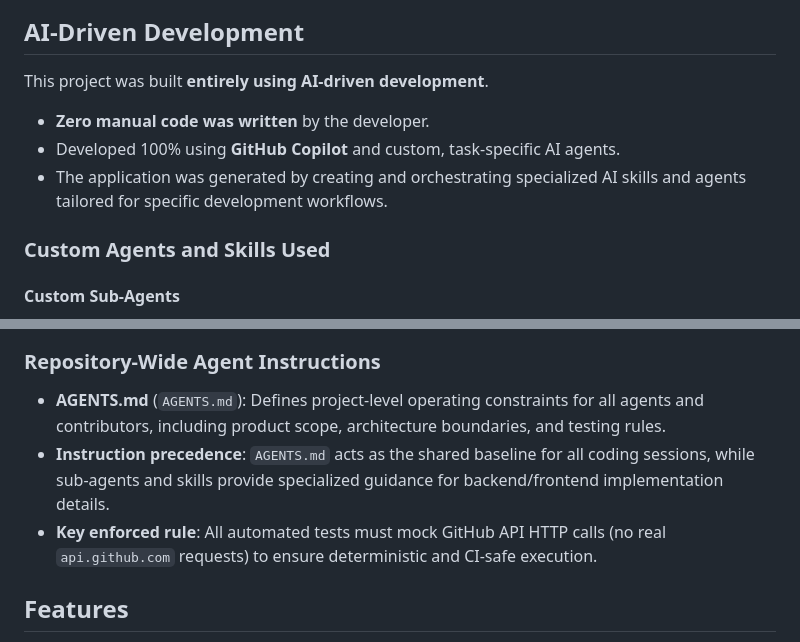
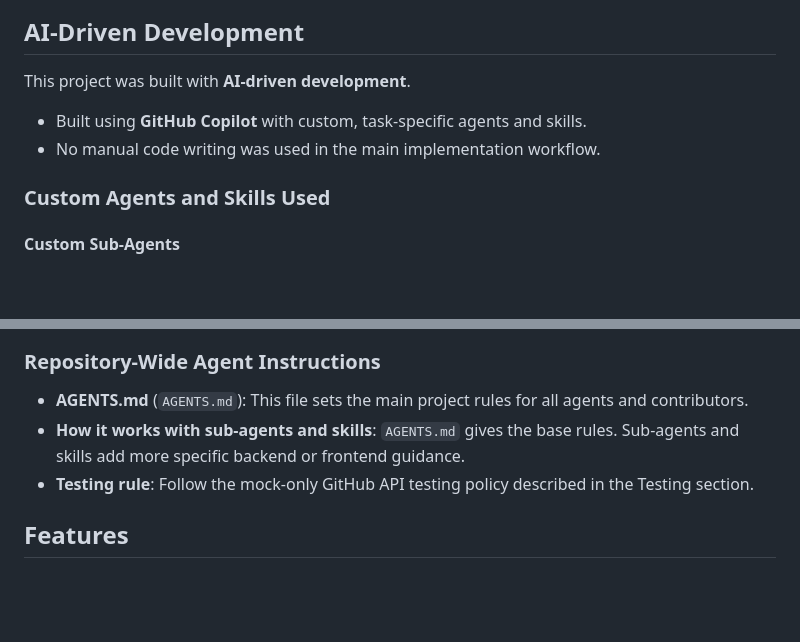
Before and after one commit to ViCuto/git-anAIlyzer, a Markdown page: README.md, 2 parts joined by grey strips. GitHub-like rendering; blank space fills up the shorter version.

Commit message:
docs: refine AI-driven development section and clarify repository-wide agent instructions

```diff
--- a/README.md
+++ b/README.md
@@ -27,10 +27,9 @@ GitHub-Profile-AnAIyzer is a lightweight full-stack web app that fetches public
 
 ## AI-Driven Development
 
-This project was built **entirely using AI-driven development**.
-- **Zero manual code was written** by the developer.
-- Developed 100% using **GitHub Copilot** and custom, task-specific AI agents.
-- The application was generated by creating and orchestrating specialized AI skills and agents tailored for specific development workflows.
+This project was built with **AI-driven development**.
+- Built using **GitHub Copilot** with custom, task-specific agents and skills.
+- No manual code writing was used in the main implementation workflow.
 
 ### Custom Agents and Skills Used
 
@@ -47,9 +46,9 @@ This project was built **entirely using AI-driven development**.
 
 ### Repository-Wide Agent Instructions
 
-- **AGENTS.md** (`AGENTS.md`): Defines project-level operating constraints for all agents and contributors, including product scope, architecture boundaries, and testing rules.
-- **Instruction precedence**: `AGENTS.md` acts as the shared baseline for all coding sessions, while sub-agents and skills provide specialized guidance for backend/frontend implementation details.
-- **Key enforced rule**: All automated tests must mock GitHub API HTTP calls (no real `api.github.com` requests) to ensure deterministic and CI-safe execution.
+- **AGENTS.md** (`AGENTS.md`): This file sets the main project rules for all agents and contributors.
+- **How it works with sub-agents and skills**: `AGENTS.md` gives the base rules. Sub-agents and skills add more specific backend or frontend guidance.
+- **Testing rule**: Follow the mock-only GitHub API testing policy described in the Testing section.
 
 ## Features
 
```
